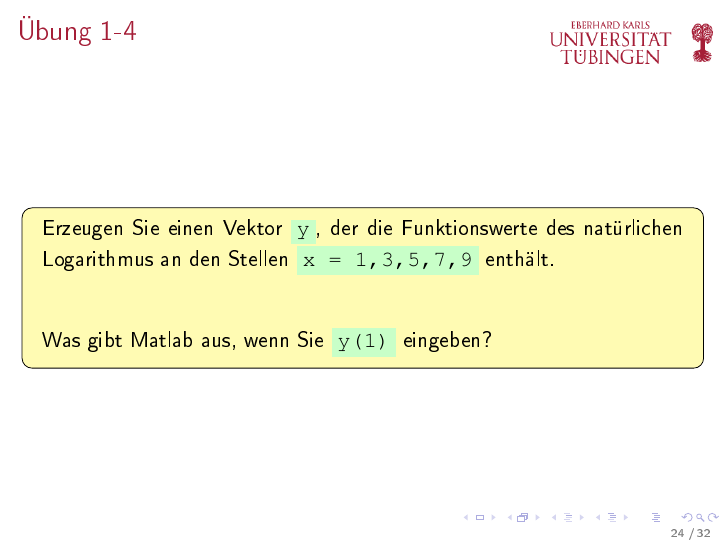
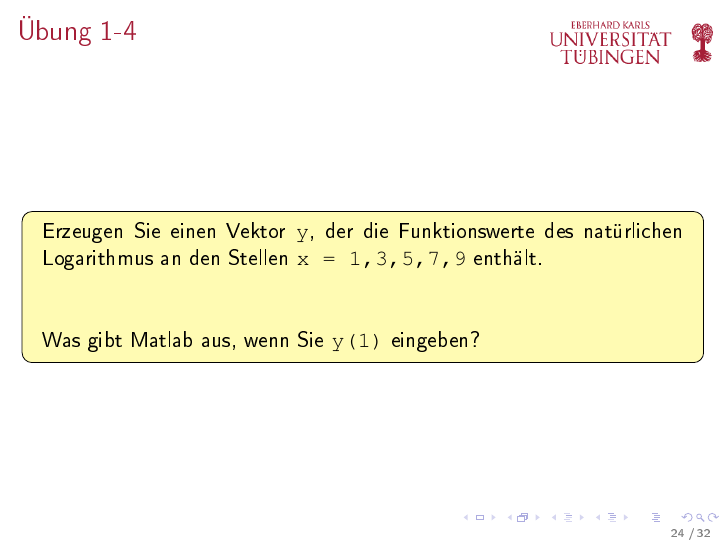
Before and after one commit to willi-kappler/Matlab_Kurs, LaTeX slides (lecture1/lecture1.tex): page 24 of 32. The pictures show the PDF file lecture1/lecture1.pdf that the author committed with the source.

Commit message:
fix spell errors, styling

```diff
--- a/lecture1/lecture1.tex
+++ b/lecture1/lecture1.tex
@@ -385,10 +385,10 @@
       \frameMexercise
       \begin{exercise}
           \sloppy
-          Erzeugen Sie einen Vektor \matlabInput{y}, der die Funktionswerte des natürlichen Logarithmus an den Stellen
-          \matlabInput{x = 1,3,5,7,9} enthält. \\ \\
+          Erzeugen Sie einen Vektor \texttt{y}, der die Funktionswerte des natürlichen Logarithmus an den Stellen
+          \texttt{x = 1,3,5,7,9} enthält. \\ \\
 
-          Was gibt Matlab aus, wenn Sie \matlabInput{y(1)} eingeben?
+          Was gibt Matlab aus, wenn Sie \texttt{y(1)} eingeben?
       \end{exercise}
     \end{frame}
 
@@ -397,17 +397,17 @@
       \frameMexercise
       \begin{exercise}
           \sloppy
-          Geben Sie die Vektoren \matlabInput{a} und \matlabInput{b} mit den Elementen
-          \matlabInput{–10,-8,-6,...,6,8,10} bzw. \matlabInput{10,9,8,...0} mit kurzen Anweisungen ein.
-          \alert{Tipp}: \matlabInput{help colon} \\ \\
+          Geben Sie die Vektoren \texttt{a} und \texttt{b} mit den Elementen
+          \texttt{–10,-8,-6,...,6,8,10} bzw. \texttt{10,9,8,...0} mit kurzen Anweisungen ein.
+          \alert{Tipp}: \texttt{help colon} \\ \\
 
-          Sei \matlabInput{x = [1 3 -2 6 0 7 11 -8 -5]}. Finden Sie mit
-          \matlabInput{help paren} und \matlabInput{help colon} heraus, wie man aus \matlabInput{x} einen Vektor bildet, der
+          Sei \texttt{x = [1 3 -2 6 0 7 11 -8 -5]}. Finden Sie mit
+          \texttt{help paren} und \texttt{help colon} heraus, wie man aus \texttt{x} einen Vektor bildet, der
 
           \begin{itemize}
-              \item das 1., 4. und 9. Element von \matlabInput{x} enthält
-              \item aus den ersten 4 Elementen von \matlabInput{x} besteht
-              \item jedes zweite Element von \matlabInput{x} enthält.
+              \item das 1., 4. und 9. Element von \texttt{x} enthält
+              \item aus den ersten 4 Elementen von \texttt{x} besteht
+              \item jedes zweite Element von \texttt{x} enthält.
           \end{itemize}
       \end{exercise}
     \end{frame}
@@ -463,7 +463,7 @@
       \frameMexercise
       \begin{exercise}
           \sloppy
-          Gegeben seien \matlabInput{a = [1 4 6]} und \matlabInput{b = [-1 2 1]}\\ \\
+          Gegeben seien \texttt{a = [1 4 6]} und \texttt{b = [-1 2 1]}\\ \\
 
           Was gibt Matlab aus, wenn Sie die folgenden Anweisungen eingeben (geben Sie die Antwort, \textbf{bevor} Sie mit Matlab rechnen!):\\ \\
 
```
Also changed, not shown: lecture2/lecture2.tex (+2 -2 lines), lecture1/lecture1.pdf, lecture2/lecture2.pdf, lecture1/lecture1.tex (6 more changed lines).
